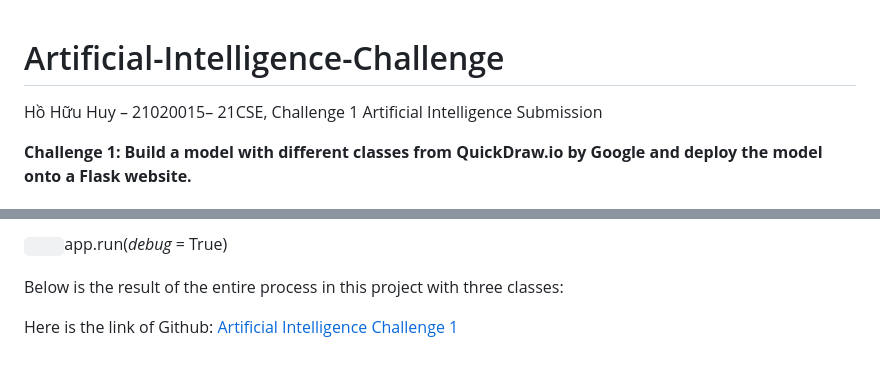
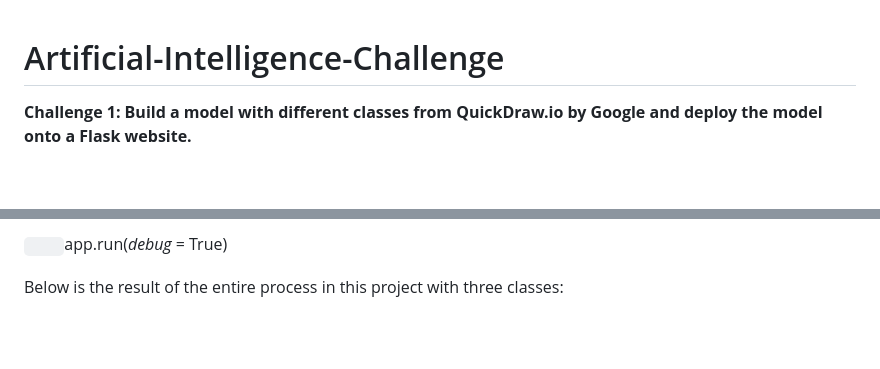
Before and after one commit to HoHuuHuy285/Artificial-Intelligence-Challenge, a Markdown page: README.md, 2 parts joined by grey strips. Drawn GitHub-style; blank space fills up the shorter version.

```diff
--- a/README.md
+++ b/README.md
@@ -1,5 +1,4 @@
 # Artificial-Intelligence-Challenge
-Hồ Hữu Huy – 21020015– 21CSE, Challenge 1 Artificial Intelligence Submission
 
 **Challenge 1: Build a model with different classes from QuickDraw.io by Google and deploy the model onto a Flask website.**
 #### <a name="_eqtgir9o4ekz"></a>**1.             Evaluate the data**
@@ -267,6 +266,3 @@ if \_\_name\_\_ == '\_\_main\_\_':
 
 
 Below is the result of the entire process in this project with three classes:
-
-
-Here is the link of Github: [Artificial Intelligence Challenge 1](https://github.com/HoHuuHuy285/Artificial-Intelligence-Challenge)
```
